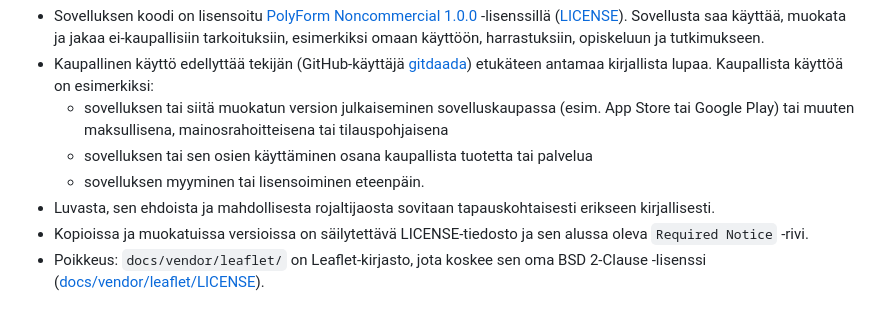
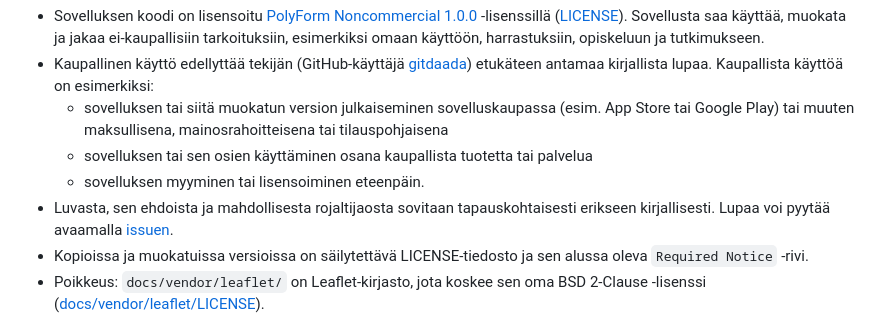
Before and after one commit to gitdaada/metsakartta, a Markdown page: README.md, the part around the change. Rendered like a GitHub page.

Commit message:
README: kaupallista käyttölupaa voi pyytää issuella
Co-Authored-By: Claude Opus 5.5 <noreply@anthropic.com>
Claude-Session: https://claude.ai/code/session_01Nj3LCKrcByD5q3rM5eW2yR

```diff
--- a/README.md
+++ b/README.md
@@ -97,7 +97,7 @@ Sovellus ja sen lähdekoodi ovat julkisesti nähtävillä, mutta niitä ei saa k
   - sovelluksen tai siitä muokatun version julkaiseminen sovelluskaupassa (esim. App Store tai Google Play) tai muuten maksullisena, mainosrahoitteisena tai tilauspohjaisena
   - sovelluksen tai sen osien käyttäminen osana kaupallista tuotetta tai palvelua
   - sovelluksen myyminen tai lisensoiminen eteenpäin.
-- Luvasta, sen ehdoista ja mahdollisesta rojaltijaosta sovitaan tapauskohtaisesti erikseen kirjallisesti.
+- Luvasta, sen ehdoista ja mahdollisesta rojaltijaosta sovitaan tapauskohtaisesti erikseen kirjallisesti. Lupaa voi pyytää avaamalla [issuen](https://github.com/gitdaada/metsakartta/issues).
 - Kopioissa ja muokatuissa versioissa on säilytettävä LICENSE-tiedosto ja sen alussa oleva `Required Notice` -rivi.
 - Poikkeus: `docs/vendor/leaflet/` on Leaflet-kirjasto, jota koskee sen oma BSD 2-Clause -lisenssi ([docs/vendor/leaflet/LICENSE](docs/vendor/leaflet/LICENSE)).
 
```
